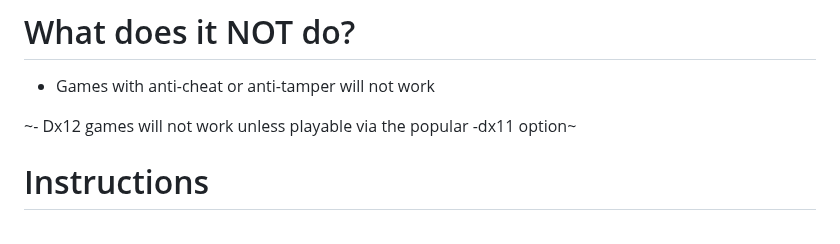
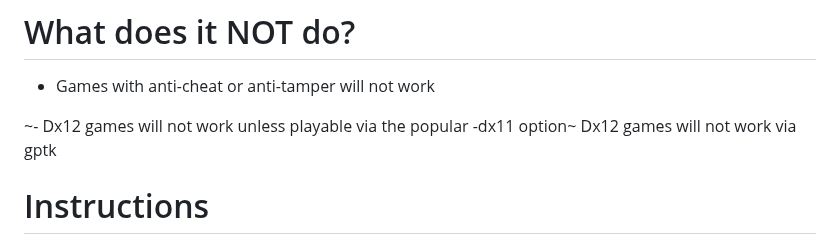
Before and after one commit to italomandara/CXPatcher, a Markdown page: README.md, the part around the change. Rendered like a GitHub page.

```diff
--- a/README.md
+++ b/README.md
@@ -16,6 +16,7 @@ This patcher will upgrade your crossover app with the latest dxvk and moltenvk p
 - Games with anti-cheat or anti-tamper will not work
 
 ~- Dx12 games will not work unless playable via the popular -dx11 option~
+Dx12 games will not work via gptk
 
 # Instructions
 You need to have an unmodified version of Crossover, you can download it at: https://www.codeweavers.com/account/downloads, please make sure the app has been registered or ran at least once, to make sure the latest dxvk is activated properly You may need to switch off dxvk and on again, if you don't you will need to re-download it. If the patcher renders the app unusable you can either use the restore function (see instructions below) or download it again from the website, it doesn't do any permanent modifications to your 'bottles'.
```
